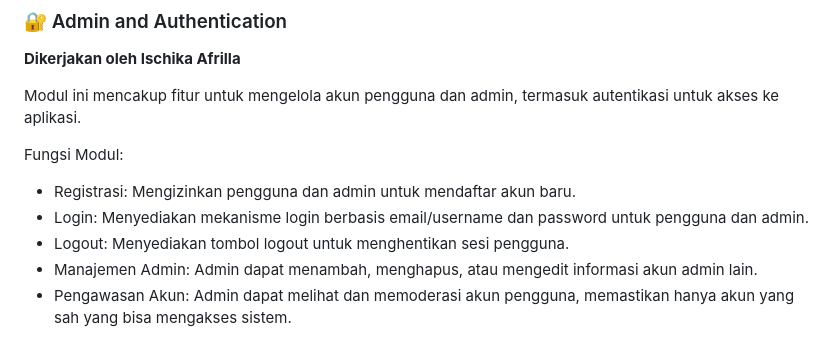
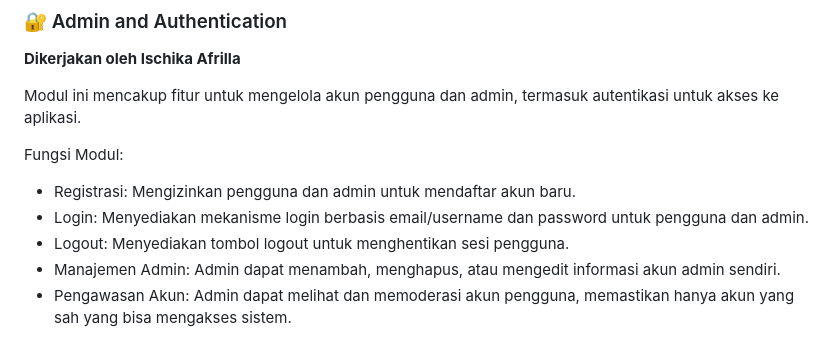
Before and after one commit to Cyades/AngkringanPedia, a Markdown page: README.md, the part around the change. Drawn GitHub-style.

Commit message:
Memperbaiki readme

```diff
--- a/README.md
+++ b/README.md
@@ -30,7 +30,7 @@ Fungsi Modul:
 - Registrasi: Mengizinkan pengguna dan admin untuk mendaftar akun baru.
 - Login: Menyediakan mekanisme login berbasis email/username dan password untuk pengguna dan admin.
 - Logout: Menyediakan tombol logout untuk menghentikan sesi pengguna.
-- Manajemen Admin: Admin dapat menambah, menghapus, atau mengedit informasi akun admin lain.
+- Manajemen Admin: Admin dapat menambah, menghapus, atau mengedit informasi akun admin sendiri.
 - Pengawasan Akun: Admin dapat melihat dan memoderasi akun pengguna, memastikan hanya akun yang sah yang bisa mengakses sistem.
 
 Berikut aksi yang dapat dilakukan masing-masing _role_:
```
